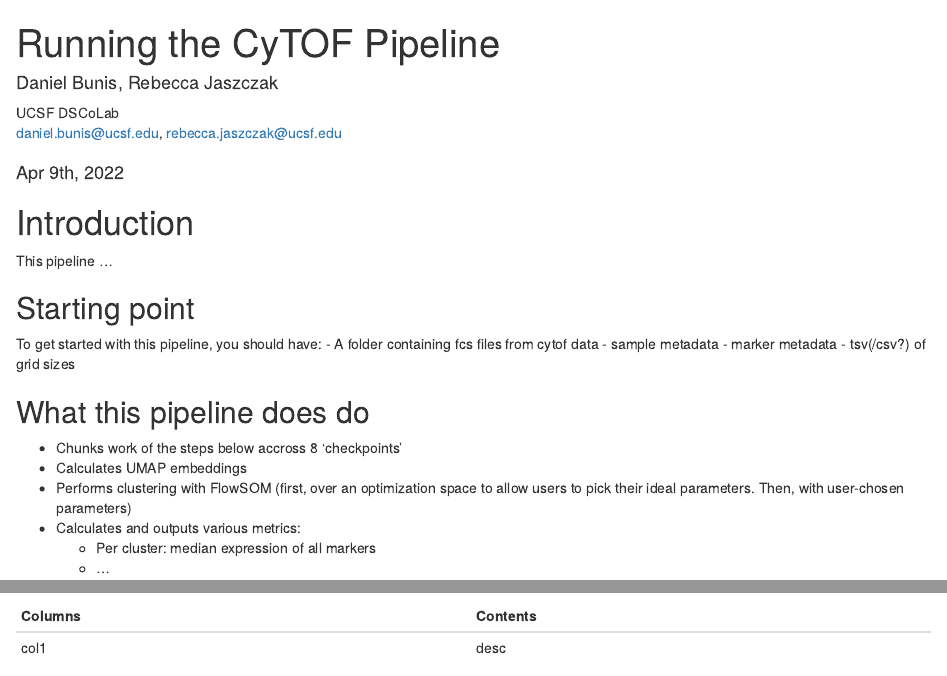
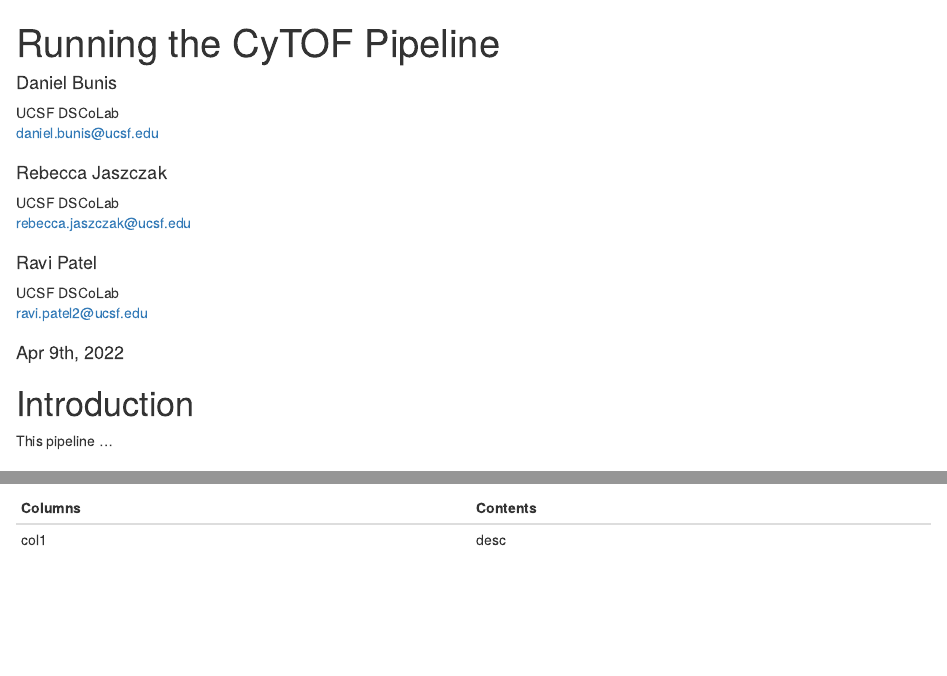
Before and after one commit to UCSF-DSCOLAB/cyclone, an R Markdown document (Cyclone/vignettes/Running.Rmd): the page in a window 1100 px wide, from its top, and a second part further down, joined at a grey line. Rendered offline with R 4.5, knitr and Pandoc, with nearby package versions; drawn as R Markdown's standard HTML page in place of the format the file asks for.

Commit message:
update vignette author information

```diff
--- a/Cyclone/vignettes/Running.Rmd
+++ b/Cyclone/vignettes/Running.Rmd
@@ -1,9 +1,15 @@
 ---
 title: Running the CyTOF Pipeline
 author:
-- name: Daniel Bunis, Rebecca Jaszczak
+- name: Daniel Bunis
   affiliation: UCSF DSCoLab
-  email: daniel.bunis@ucsf.edu, rebecca.jaszczak@ucsf.edu
+  email: daniel.bunis@ucsf.edu
+- name: Rebecca Jaszczak
+  affiliation: UCSF DSCoLab
+  email: rebecca.jaszczak@ucsf.edu
+- name: Ravi Patel
+  affiliation: UCSF DSCoLab
+  email: ravi.patel2@ucsf.edu
 date: "Apr 9th, 2022"
 output:
   BiocStyle::html_document:
```
